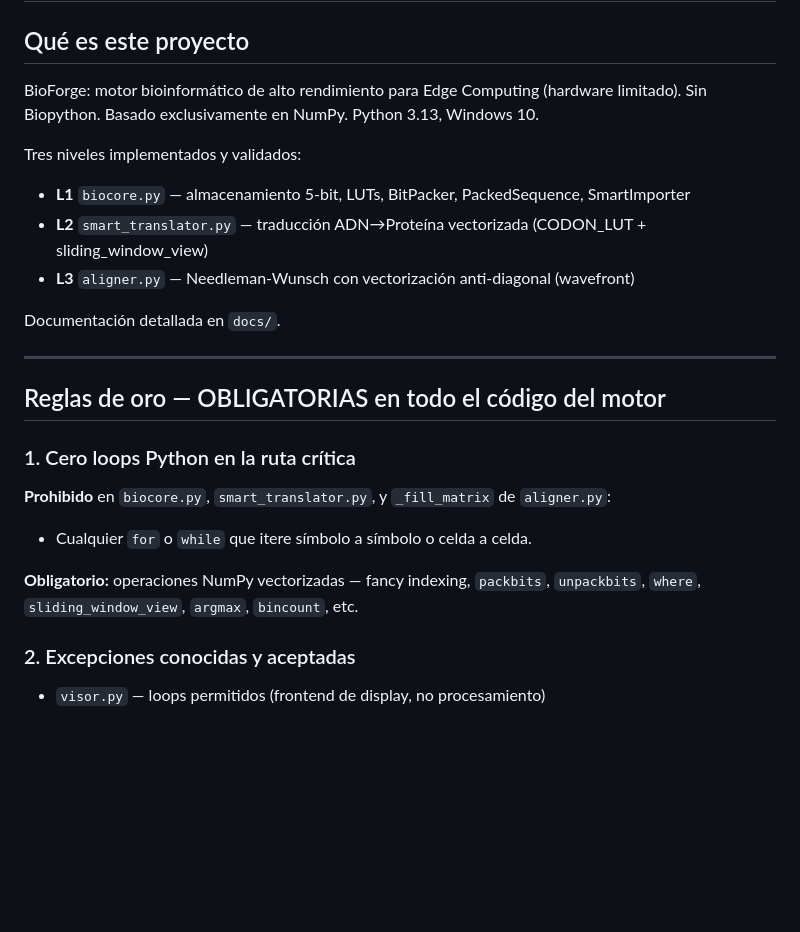
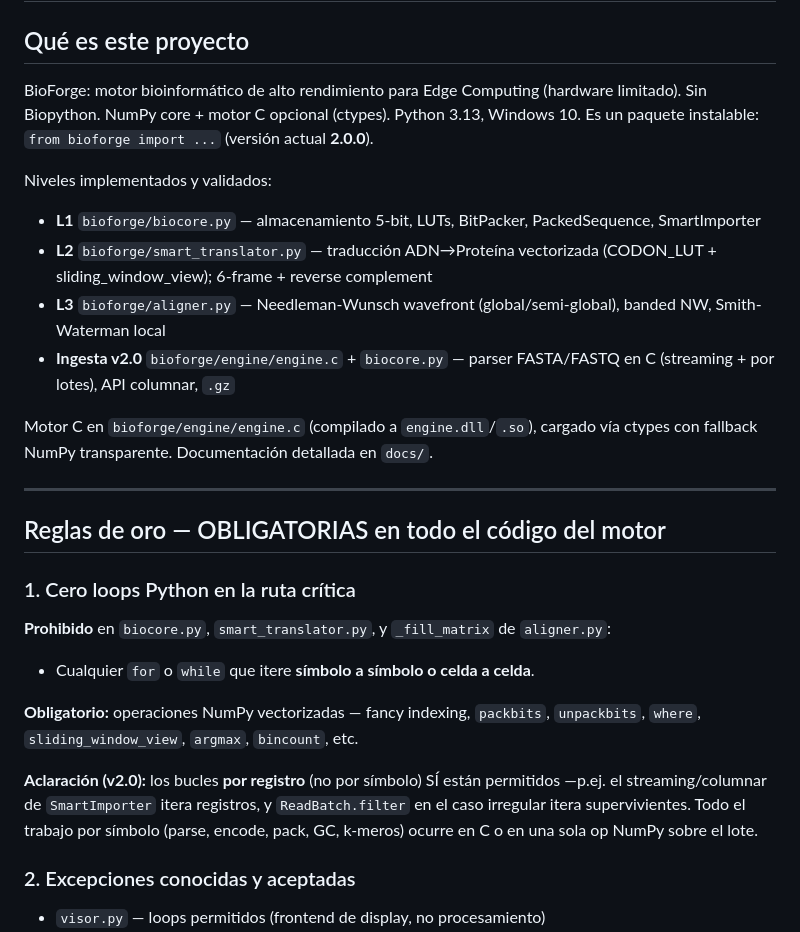
Before and after one commit to erlanders177/bioforge, a Markdown page: CLAUDE.md, the part around one of its changes. Drawn GitHub-style; blank space fills up the shorter version.

```diff
--- a/CLAUDE.md
+++ b/CLAUDE.md
@@ -3,14 +3,17 @@
 ## Qué es este proyecto
 
 BioForge: motor bioinformático de alto rendimiento para Edge Computing (hardware limitado).
-Sin Biopython. Basado exclusivamente en NumPy. Python 3.13, Windows 10.
+Sin Biopython. NumPy core + motor C opcional (ctypes). Python 3.13, Windows 10.
+Es un paquete instalable: `from bioforge import ...` (versión actual **2.0.0**).
 
-Tres niveles implementados y validados:
-- **L1** `biocore.py` — almacenamiento 5-bit, LUTs, BitPacker, PackedSequence, SmartImporter
-- **L2** `smart_translator.py` — traducción ADN→Proteína vectorizada (CODON_LUT + sliding_window_view)
-- **L3** `aligner.py` — Needleman-Wunsch con vectorización anti-diagonal (wavefront)
+Niveles implementados y validados:
+- **L1** `bioforge/biocore.py` — almacenamiento 5-bit, LUTs, BitPacker, PackedSequence, SmartImporter
+- **L2** `bioforge/smart_translator.py` — traducción ADN→Proteína vectorizada (CODON_LUT + sliding_window_view); 6-frame + reverse complement
+- **L3** `bioforge/aligner.py` — Needleman-Wunsch wavefront (global/semi-global), banded NW, Smith-Waterman local
+- **Ingesta v2.0** `bioforge/engine/engine.c` + `biocore.py` — parser FASTA/FASTQ en C (streaming + por lotes), API columnar, `.gz`
 
-Documentación detallada en `docs/`.
+Motor C en `bioforge/engine/engine.c` (compilado a `engine.dll`/`.so`), cargado vía
+ctypes con fallback NumPy transparente. Documentación detallada en `docs/`.
 
 ---
 
@@ -18,10 +21,15 @@ Documentación detallada en `docs/`.
 
 ### 1. Cero loops Python en la ruta crítica
 **Prohibido** en `biocore.py`, `smart_translator.py`, y `_fill_matrix` de `aligner.py`:
-- Cualquier `for` o `while` que itere símbolo a símbolo o celda a celda.
+- Cualquier `for` o `while` que itere **símbolo a símbolo o celda a celda**.
 
 **Obligatorio:** operaciones NumPy vectorizadas — fancy indexing, `packbits`, `unpackbits`,
 `where`, `sliding_window_view`, `argmax`, `bincount`, etc.
+
+**Aclaración (v2.0):** los bucles **por registro** (no por símbolo) SÍ están permitidos
+—p.ej. el streaming/columnar de `SmartImporter` itera registros, y `ReadBatch.filter`
+en el caso irregular itera supervivientes. Todo el trabajo por símbolo (parse, encode,
+pack, GC, k-meros) ocurre en C o en una sola op NumPy sobre el lote.
 
 ### 2. Excepciones conocidas y aceptadas
 - `visor.py` — loops permitidos (frontend de display, no procesamiento)
```
Also changed, not shown: other parts of CLAUDE.md (+43 -20 lines).
